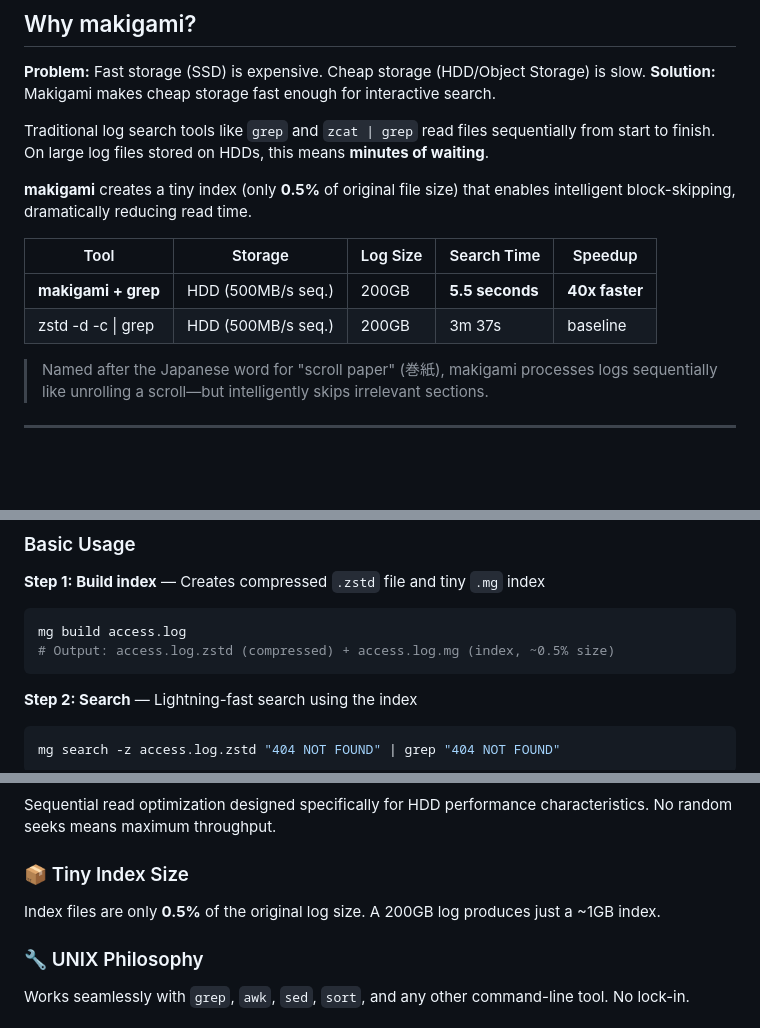
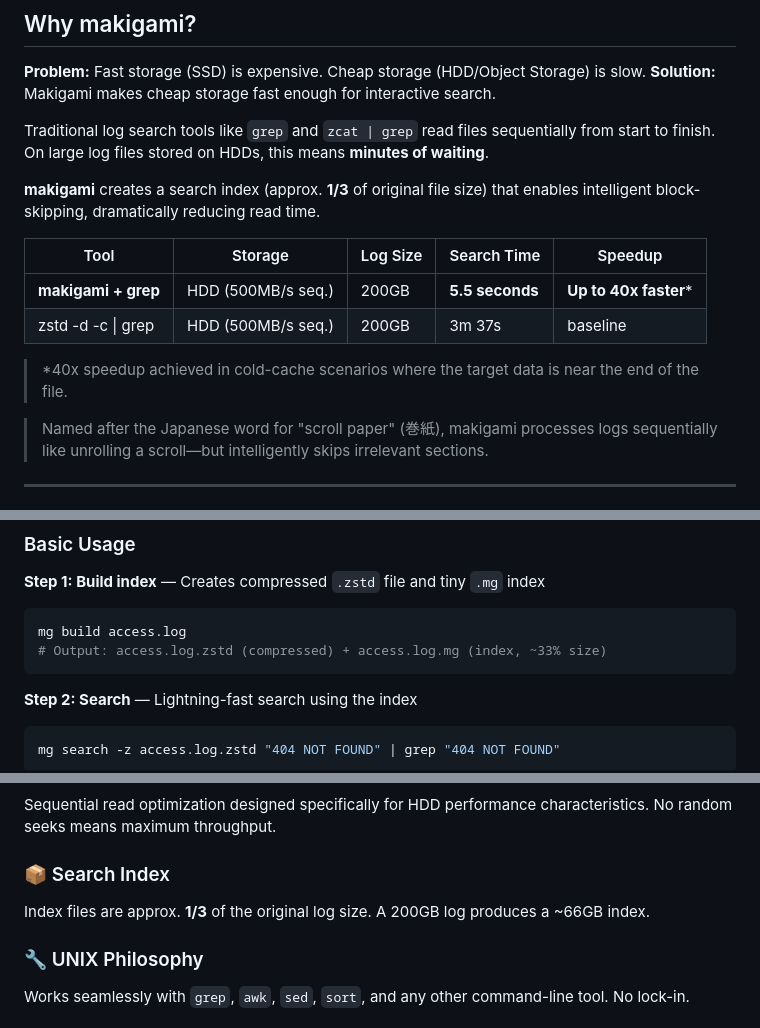
Before and after one commit to nt-riken/makigami, a Markdown page: README.md, 3 parts joined by grey strips. Rendered like a GitHub page; blank space fills up the shorter version.

Commit message:
fix: update index size to 33% and qualify performance claims

````diff
--- a/README.md
+++ b/README.md
@@ -19,12 +19,14 @@
 
 Traditional log search tools like `grep` and `zcat | grep` read files sequentially from start to finish. On large log files stored on HDDs, this means **minutes of waiting**.
 
-**makigami** creates a tiny index (only **0.5%** of original file size) that enables intelligent block-skipping, dramatically reducing read time.
+**makigami** creates a search index (approx. **1/3** of original file size) that enables intelligent block-skipping, dramatically reducing read time.
 
 | Tool | Storage | Log Size | Search Time | Speedup |
 |------|---------|----------|-------------|---------|
-| **makigami + grep** | HDD (500MB/s seq.) | 200GB | **5.5 seconds** | **40x faster** |
+| **makigami + grep** | HDD (500MB/s seq.) | 200GB | **5.5 seconds** | **Up to 40x faster*** |
 | zstd -d -c \| grep | HDD (500MB/s seq.) | 200GB | 3m 37s | baseline |
+
+> *40x speedup achieved in cold-cache scenarios where the target data is near the end of the file.
 
 > Named after the Japanese word for "scroll paper" (巻紙), makigami processes logs sequentially like unrolling a scroll—but intelligently skips irrelevant sections.
 
@@ -57,7 +59,7 @@ sudo mv target/release/mg /usr/local/bin/
 
 ```bash
 mg build access.log
-# Output: access.log.zstd (compressed) + access.log.mg (index, ~0.5% size)
+# Output: access.log.zstd (compressed) + access.log.mg (index, ~33% size)
 ```
 
 **Step 2: Search** — Lightning-fast search using the index
@@ -79,8 +81,8 @@ mg search -z access.log.zstd "ERROR" | grep "database" | awk '{print $1, $2}'
 ### ⚡ Optimized for Slow Storage
 Sequential read optimization designed specifically for HDD performance characteristics. No random seeks means maximum throughput.
 
-### 📦 Tiny Index Size
-Index files are only **0.5%** of the original log size. A 200GB log produces just a ~1GB index.
+### 📦 Search Index
+Index files are approx. **1/3** of the original log size. A 200GB log produces a ~66GB index.
 
 ### 🔧 UNIX Philosophy
 Works seamlessly with `grep`, `awk`, `sed`, `sort`, and any other command-line tool. No lock-in.
````
Also changed, not shown: other parts of README.md (+1 -1 lines).
